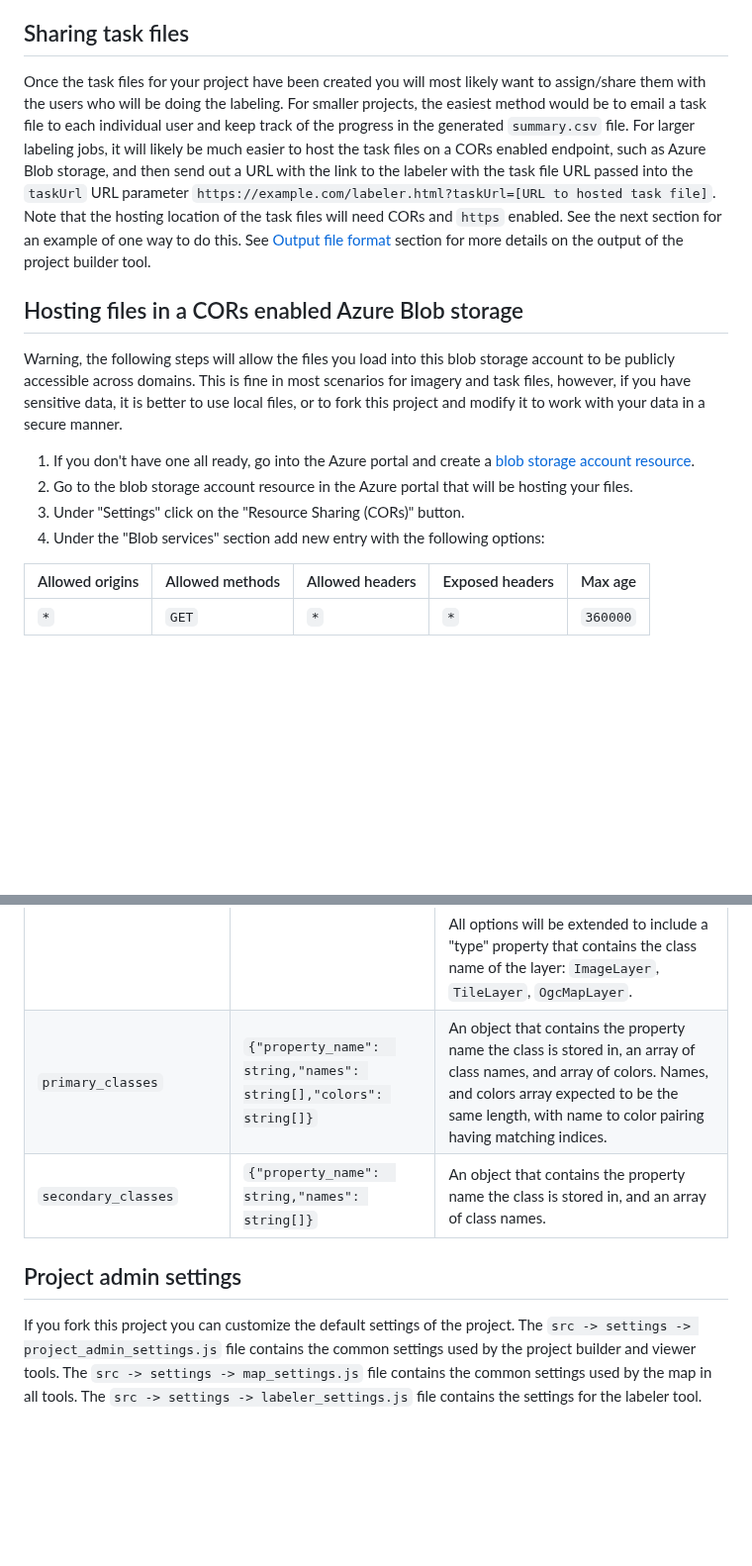
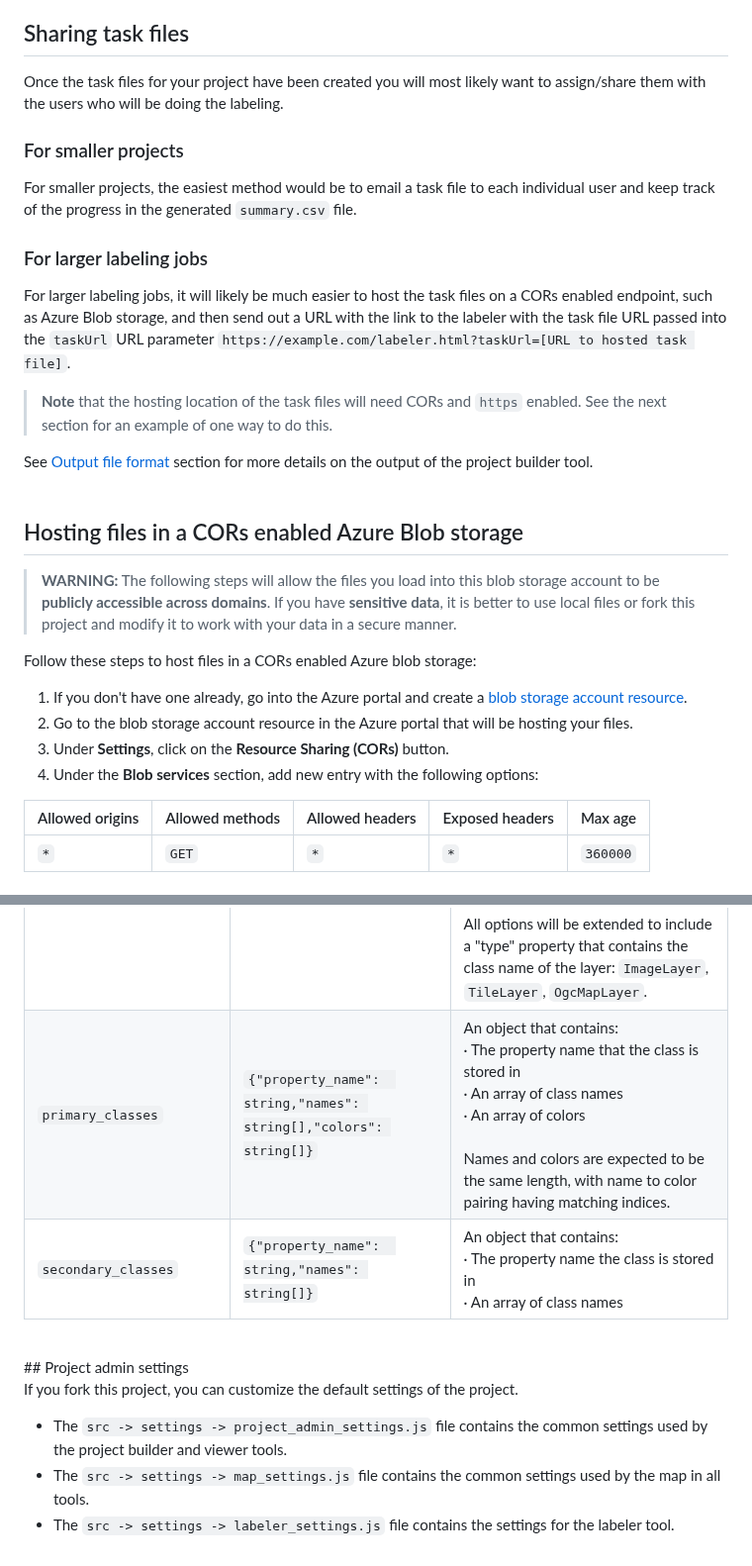
Before and after one commit to microsoft/satellite-imagery-labeling-tool, a Markdown page: docs/Project-builder.md, 2 parts joined by grey strips. Shown at 99% size. Rendered like a GitHub page; blank space fills up the shorter version.

```diff
--- a/docs/Project-builder.md
+++ b/docs/Project-builder.md
@@ -111,15 +112,24 @@ This step is particularly important for configuring a project for labeling. See
 ## Sharing task files
 
-Once the task files for your project have been created you will most likely want to assign/share them with the users who will be doing the labeling. For smaller projects, the easiest method would be to email a task file to each individual user and keep track of the progress in the generated `summary.csv` file. For larger labeling jobs, it will likely be much easier to host the task files on a CORs enabled endpoint, such as Azure Blob storage, and then send out a URL with the link to the labeler with the task file URL passed into the `taskUrl` URL parameter `https://example.com/labeler.html?taskUrl=[URL to hosted task file]`. Note that the hosting location of the task files will need CORs and `https` enabled. See the next section for an example of one way to do this. See [Output file format](#output-file-format) section for more details on the output of the project builder tool.
+Once the task files for your project have been created you will most likely want to assign/share them with the users who will be doing the labeling.
+### For smaller projects
+For smaller projects, the easiest method would be to email a task file to each individual user and keep track of the progress in the generated `summary.csv` file.
+### For larger labeling jobs
+For larger labeling jobs, it will likely be much easier to host the task files on a CORs enabled endpoint, such as Azure Blob storage, and then send out a URL with the link to the labeler with the task file URL passed into the `taskUrl` URL parameter `https://example.com/labeler.html?taskUrl=[URL to hosted task file]`.
+> **Note** that the hosting location of the task files will need CORs and `https` enabled. See the next section for an example of one way to do this.
 
+ See [Output file format](#output-file-format) section for more details on the output of the project builder tool.
+<br><br>
 ## Hosting files in a CORs enabled Azure Blob storage
 
-Warning, the following steps will allow the files you load into this blob storage account to be publicly accessible across domains. This is fine in most scenarios for imagery and task files, however, if you have sensitive data, it is better to use local files, or to fork this project and modify it to work with your data in a secure manner.
+> **WARNING:** The following steps will allow the files you load into this blob storage account to be **publicly accessible across domains**. If you have **sensitive data**, it is better to use local files or fork this project and modify it to work with your data in a secure manner.
 
-1. If you don't have one all ready, go into the Azure portal and create a [blob storage account resource](https://learn.microsoft.com/azure/storage/blobs/storage-quickstart-blobs-portal).
+Follow these steps to host files in a CORs enabled Azure blob storage:
+
+1. If you don't have one already, go into the Azure portal and create a [blob storage account resource](https://learn.microsoft.com/azure/storage/blobs/storage-quickstart-blobs-portal).
 2. Go to the blob storage account resource in the Azure portal that will be hosting your files.
-3. Under "Settings" click on the "Resource Sharing (CORs)" button.
-4. Under the "Blob services" section add new entry with the following options:
+3. Under **Settings**, click on the **Resource Sharing (CORs)** button.
+4. Under the **Blob services** section, add new entry with the following options:
 
 | Allowed origins | Allowed methods | Allowed headers | Exposed headers | Max age |
 |-----------------|-----------------|-----------------|-----------------|---------|
@@ -152,7 +169,10 @@ The individual task files are a GeoJSON file that contain a feature collection w
 | `layers` | `{"[name]": {layeroptions}}` | An object where the key is the name of the layer. Each layer has a set of options as defined in Azure Maps.<br/><br/>· [ImageLayerOptions interface](https://docs.microsoft.com/javascript/api/azure-maps-control/atlas.imagelayeroptions?view=azure-maps-typescript-latest)<br/>· [TileLayerOptions interface](https://docs.microsoft.com/javascript/api/azure-maps-control/atlas.tilelayeroptions?view=azure-maps-typescript-latest)<br/>· [OgcMapLayerOptions interface](https://docs.microsoft.com/javascript/api/azure-maps-spatial-io/atlas.ogcmaplayeroptions?view=azure-maps-typescript-latest)<br/><br/>All options will be extended to include a "type" property that contains the class name of the layer: `ImageLayer`, `TileLayer`, `OgcMapLayer`. |
-| `primary_classes` | `{"property_name":  string,"names": string[],"colors": string[]}` | An object that contains the property name the class is stored in, an array of class names, and array of colors. Names, and colors array expected to be the same length, with name to color pairing having matching indices. |
-| `secondary_classes` | `{"property_name":  string,"names": string[]}` | An object that contains the property name the class is stored in, and an array of class names. |
-
+| `primary_classes` | `{"property_name":  string,"names": string[],"colors": string[]}` | An object that contains: <br/>· The property name that the class is stored in <br/>· An array of class names <br/>· An array of colors <br/><br/>Names and colors are expected to be the same length, with name to color pairing having matching indices. |
+| `secondary_classes` | `{"property_name":  string,"names": string[]}` | An object that contains: <br/>· The property name the class is stored in <br/>· An array of class names |
+<br>
 ## Project admin settings
 
-If you fork this project you can customize the default settings of the project. The `src -> settings -> project_admin_settings.js` file contains the common settings used by the project builder and viewer tools. The `src -> settings -> map_settings.js` file contains the common settings used by the map in all tools. The `src -> settings -> labeler_settings.js` file contains the settings for the labeler tool.
+If you fork this project, you can customize the default settings of the project.
+* The `src -> settings -> project_admin_settings.js` file contains the common settings used by the project builder and viewer tools.
+* The `src -> settings -> map_settings.js` file contains the common settings used by the map in all tools.
+* The `src -> settings -> labeler_settings.js` file contains the settings for the labeler tool.
```
Also changed, not shown: other parts of docs/Project-builder.md (+21 -13 lines).
